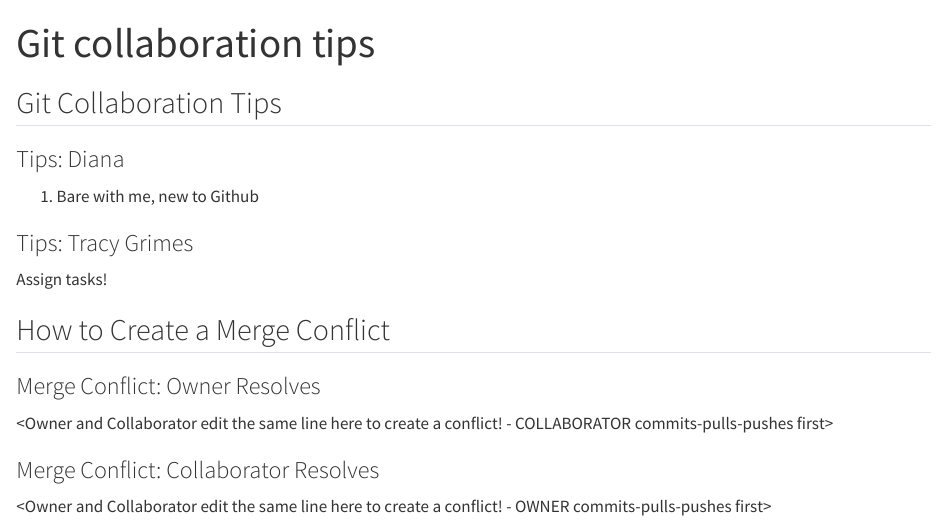
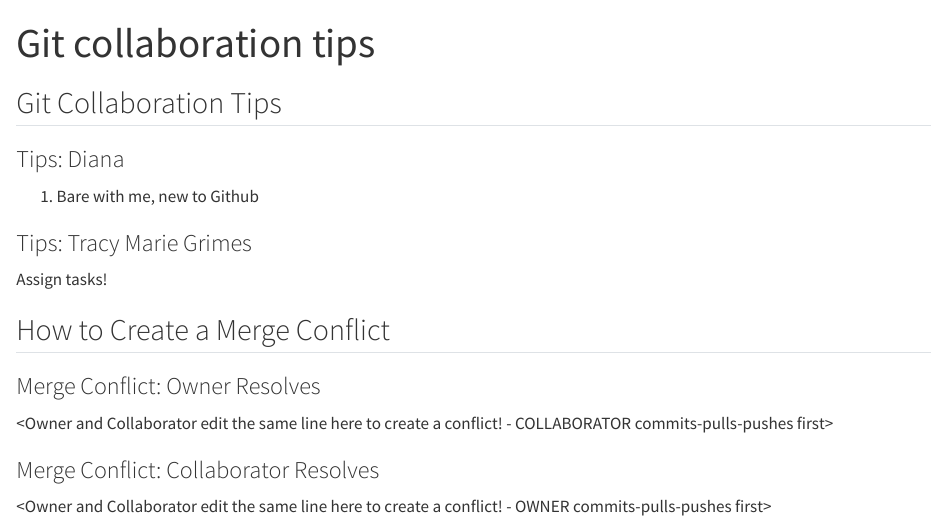
Before and after one commit to dianaverse/collaboration_github_test, a Quarto document (GitCollabTips.qmd): the page in a window 1100 px wide, from its top. Rendered offline with R 4.5, knitr and Pandoc in place of Quarto, with nearby package versions.

Commit message:
Add middle name

```diff
--- a/GitCollabTips.qmd
+++ b/GitCollabTips.qmd
@@ -10,7 +10,7 @@ format: html
 
 1. Bare with me, new to Github
 
-### Tips: Tracy Grimes
+### Tips: Tracy Marie Grimes
 
 Assign tasks!
 
```
